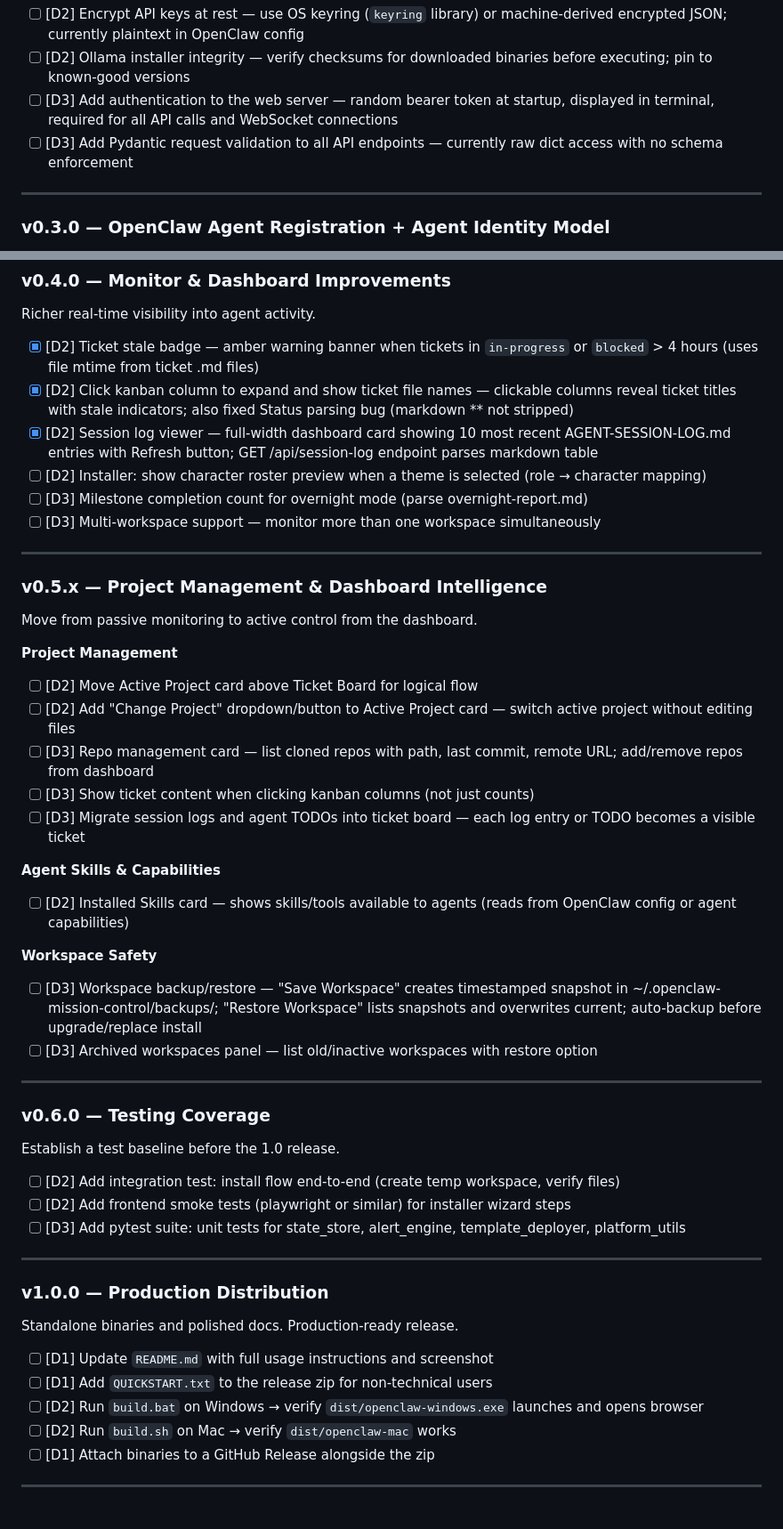
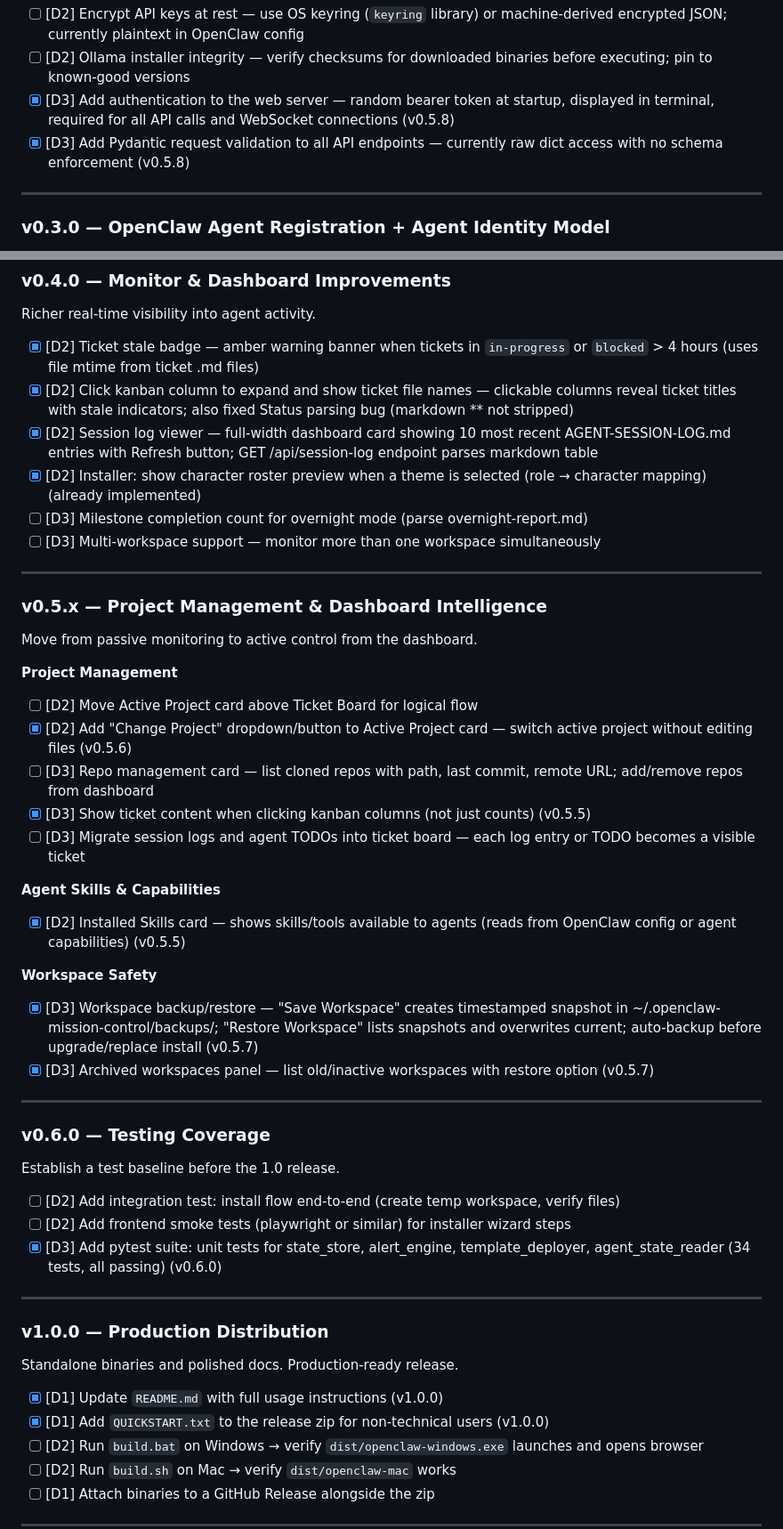
Before and after one commit to UAPRaptor/OpenClaw-Multi-Agent-Workflow, a Markdown page: CLAUDE-TODO.md, 2 parts joined by grey strips. Shown at 89% size. Drawn GitHub-style; blank space fills up the shorter version.

```diff
--- a/CLAUDE-TODO.md
+++ b/CLAUDE-TODO.md
@@ -52,8 +52,8 @@ Confirm the current build works end-to-end, then lock down the security surface
 **Security (D2/D3)**
 - [ ] [D2] Encrypt API keys at rest — use OS keyring (`keyring` library) or machine-derived encrypted JSON; currently plaintext in OpenClaw config
 - [ ] [D2] Ollama installer integrity — verify checksums for downloaded binaries before executing; pin to known-good versions
-- [ ] [D3] Add authentication to the web server — random bearer token at startup, displayed in terminal, required for all API calls and WebSocket connections
-- [ ] [D3] Add Pydantic request validation to all API endpoints — currently raw dict access with no schema enforcement
+- [x] [D3] Add authentication to the web server — random bearer token at startup, displayed in terminal, required for all API calls and WebSocket connections (v0.5.8)
+- [x] [D3] Add Pydantic request validation to all API endpoints — currently raw dict access with no schema enforcement (v0.5.8)
 
 ---
 
@@ -125,7 +125,7 @@ Richer real-time visibility into agent activity.
 - [x] [D2] Ticket stale badge — amber warning banner when tickets in `in-progress` or `blocked` > 4 hours (uses file mtime from ticket .md files)
 - [x] [D2] Click kanban column to expand and show ticket file names — clickable columns reveal ticket titles with stale indicators; also fixed Status parsing bug (markdown ** not stripped)
 - [x] [D2] Session log viewer — full-width dashboard card showing 10 most recent AGENT-SESSION-LOG.md entries with Refresh button; GET /api/session-log endpoint parses markdown table
-- [ ] [D2] Installer: show character roster preview when a theme is selected (role → character mapping)
+- [x] [D2] Installer: show character roster preview when a theme is selected (role → character mapping) (already implemented)
 - [ ] [D3] Milestone completion count for overnight mode (parse overnight-report.md)
 - [ ] [D3] Multi-workspace support — monitor more than one workspace simultaneously
 
@@ -136,17 +136,17 @@ Move from passive monitoring to active control from the dashboard.
 
 **Project Management**
 - [ ] [D2] Move Active Project card above Ticket Board for logical flow
-- [ ] [D2] Add "Change Project" dropdown/button to Active Project card — switch active project without editing files
+- [x] [D2] Add "Change Project" dropdown/button to Active Project card — switch active project without editing files (v0.5.6)
 - [ ] [D3] Repo management card — list cloned repos with path, last commit, remote URL; add/remove repos from dashboard
-- [ ] [D3] Show ticket content when clicking kanban columns (not just counts)
+- [x] [D3] Show ticket content when clicking kanban columns (not just counts) (v0.5.5)
 - [ ] [D3] Migrate session logs and agent TODOs into ticket board — each log entry or TODO becomes a visible ticket
 
 **Agent Skills & Capabilities**
-- [ ] [D2] Installed Skills card — shows skills/tools available to agents (reads from OpenClaw config or agent capabilities)
+- [x] [D2] Installed Skills card — shows skills/tools available to agents (reads from OpenClaw config or agent capabilities) (v0.5.5)
 
 **Workspace Safety**
-- [ ] [D3] Workspace backup/restore — "Save Workspace" creates timestamped snapshot in ~/.openclaw-mission-control/backups/; "Restore Workspace" lists snapshots and overwrites current; auto-backup before upgrade/replace install
-- [ ] [D3] Archived workspaces panel — list old/inactive workspaces with restore option
+- [x] [D3] Workspace backup/restore — "Save Workspace" creates timestamped snapshot in ~/.openclaw-mission-control/backups/; "Restore Workspace" lists snapshots and overwrites current; auto-backup before upgrade/replace install (v0.5.7)
+- [x] [D3] Archived workspaces panel — list old/inactive workspaces with restore option (v0.5.7)
 
 ---
 
@@ -155,15 +155,15 @@ Establish a test baseline before the 1.0 release.
 
 - [ ] [D2] Add integration test: install flow end-to-end (create temp workspace, verify files)
 - [ ] [D2] Add frontend smoke tests (playwright or similar) for installer wizard steps
-- [ ] [D3] Add pytest suite: unit tests for state_store, alert_engine, template_deployer, platform_utils
+- [x] [D3] Add pytest suite: unit tests for state_store, alert_engine, template_deployer, agent_state_reader (34 tests, all passing) (v0.6.0)
 
 ---
 
 ### v1.0.0 — Production Distribution
 Standalone binaries and polished docs. Production-ready release.
 
-- [ ] [D1] Update `README.md` with full usage instructions and screenshot
-- [ ] [D1] Add `QUICKSTART.txt` to the release zip for non-technical users
+- [x] [D1] Update `README.md` with full usage instructions (v1.0.0)
+- [x] [D1] Add `QUICKSTART.txt` to the release zip for non-technical users (v1.0.0)
 - [ ] [D2] Run `build.bat` on Windows → verify `dist/openclaw-windows.exe` launches and opens browser
 - [ ] [D2] Run `build.sh` on Mac → verify `dist/openclaw-mac` works
 - [ ] [D1] Attach binaries to a GitHub Release alongside the zip
```
Also changed, not shown: other parts of CLAUDE-TODO.md (+9 -2 lines), CLAUDE-SESSION-LOG.md (+7 -0 lines).
